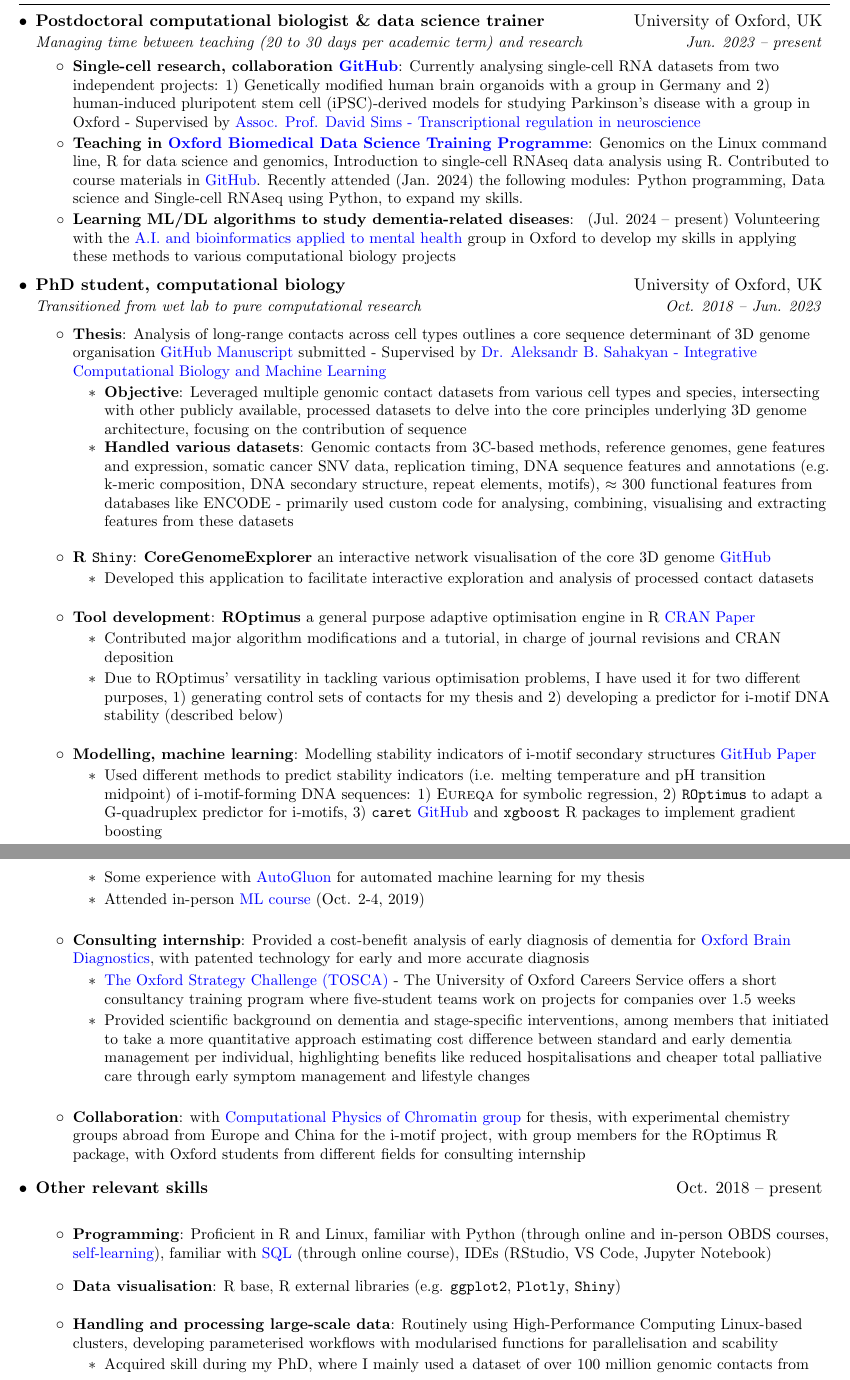
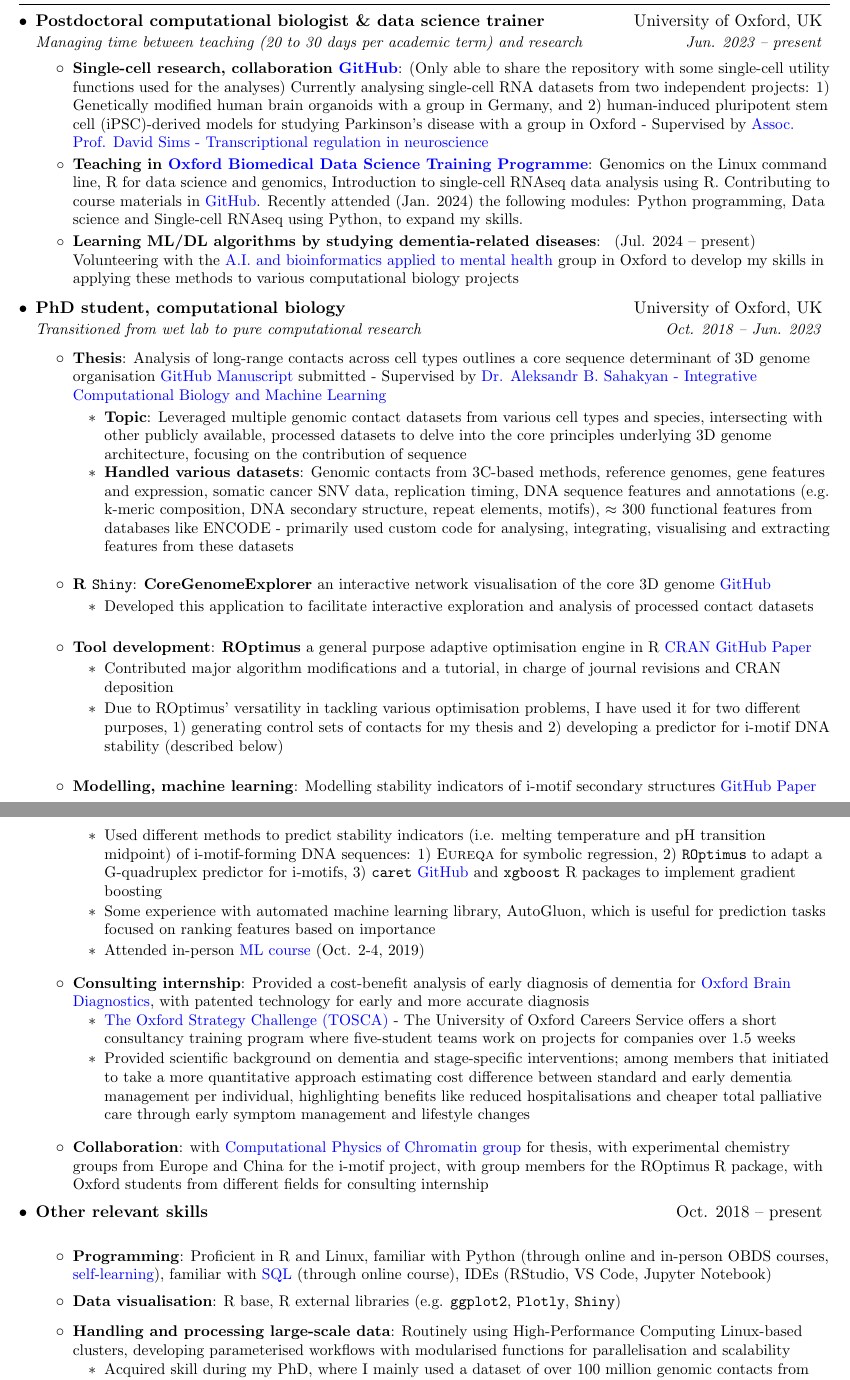
Before and after one commit to liezeltamon/cv-latest, a LaTeX document (main.tex): two parts of pages 1 and 2 of 2, joined at a grey line, cut so that both start at the same text. Compiled offline with pdfLaTeX.

Commit message:
Fix and test links, fix typos

```diff
--- a/main.tex
+++ b/main.tex
@@ -151,9 +120,9 @@
         \resumeSubheading
         {Postdoctoral computational biologist \& data science trainer}{University of Oxford, UK}{Managing time between teaching (20 to 30 days per academic term) and research}{Jun. 2023 -- present}
             \resumeItemListStart
-                \resumeItem{Single-cell research, collaboration \href{https://github.com/liezeltamon/utils/tree/main/R}{GitHub}}{Currently analysing single-cell RNA datasets from two independent projects: 1) Genetically modified human brain organoids with a group in Germany and 2) human-induced pluripotent stem cell (iPSC)-derived models for studying Parkinson's disease with a group in Oxford - Supervised by \href{https://www.rdm.ox.ac.uk/people/david-sims}{Assoc. Prof. David Sims - Transcriptional regulation in neuroscience}}
-                \resumeItem{Teaching in \href{https://www.imm.ox.ac.uk/research/units-and-centres/mrc-wimm-centre-for-computational-biology/training/oxford-biomedical-data-science-training-programme}{Oxford Biomedical Data Science Training Programme}}{Genomics on the Linux command line, R for data science and genomics, Introduction to single-cell RNAseq data analysis using R. Contributed to course materials in {\href{https://github.com/kevinrue/OBDS_slides}{GitHub}}. Recently attended (Jan. 2024) the following modules: Python programming, Data science and Single-cell RNAseq using Python, to expand my skills.}
-                 \resumeItem{Learning ML/DL algorithms to study dementia-related diseases}{ (Jul. 2024 -- present) Volunteering with the \href{https://www.psych.ox.ac.uk/team/alejo-nevado-holgado}{A.I. and bioinformatics applied to mental health} group in Oxford to develop my skills in applying these methods to various computational biology projects}
+                \resumeItem{Single-cell research, collaboration \href{https://github.com/liezeltamon/utils/tree/main/R}{GitHub}} {(Only able to share the repository with some single-cell utility functions used for the analyses) Currently analysing single-cell RNA datasets from two independent projects: 1) Genetically modified human brain organoids with a group in Germany, and 2) human-induced pluripotent stem cell (iPSC)-derived models for studying Parkinson's disease with a group in Oxford - Supervised by \href{https://www.rdm.ox.ac.uk/people/david-sims}{Assoc. Prof. David Sims - Transcriptional regulation in neuroscience}}
+                \resumeItem{Teaching in \href{https://www.imm.ox.ac.uk/research/units-and-centres/mrc-wimm-centre-for-computational-biology/training/oxford-biomedical-data-science-training-programme}{Oxford Biomedical Data Science Training Programme}}{Genomics on the Linux command line, R for data science and genomics, Introduction to single-cell RNAseq data analysis using R. Contributing to course materials in {\href{https://github.com/kevinrue/OBDS_slides}{GitHub}}. Recently attended (Jan. 2024) the following modules: Python programming, Data science and Single-cell RNAseq using Python, to expand my skills.}
+                 \resumeItem{Learning ML/DL algorithms by studying dementia-related diseases}{ (Jul. 2024 -- present) Volunteering with the \href{https://www.psych.ox.ac.uk/team/alejo-nevado-holgado}{A.I. and bioinformatics applied to mental health} group in Oxford to develop my skills in applying these methods to various computational biology projects}
             \resumeItemListEnd
         \resumeSubheading
         {PhD student, computational biology}{University of Oxford, UK}{Transitioned from wet lab to pure computational research}{Oct. 2018 -- Jun. 2023}
@@ -161,20 +130,20 @@
             \resumeItemListStart
                 \resumeItem{Thesis}{Analysis of long-range contacts across cell types outlines a core sequence determinant of 3D genome organisation \href{https://github.com/SahakyanLab/GenomicContactDynamics}{GitHub} \href{https://drive.google.com/file/d/1j3xg4ipr3ruG7vPtyXWO4wrDjJaRznfg/view?usp=share_link}{Manuscript} submitted - Supervised by \href{https://www.imm.ox.ac.uk/research/research-groups/sahakyan-group-integrative-computational-biology-and-machine-learning}{Dr. Aleksandr B. Sahakyan - Integrative Computational Biology and Machine Learning}}
                     \begin{itemize}
-                        \resumeItem {Objective}{Leveraged multiple genomic contact datasets from various cell types and species, intersecting with other publicly available, processed datasets to delve into the core principles underlying 3D genome architecture, focusing on the contribution of sequence}
-                        \resumeItem {Handled various datasets}{Genomic contacts from 3C-based methods, reference genomes, gene features and expression, somatic cancer SNV data, replication timing, DNA sequence features and annotations (e.g. k-meric composition, DNA secondary structure, repeat elements, motifs), $\approx$ 300 functional features from databases like ENCODE - primarily used custom code for analysing, combining, visualising and extracting features from these datasets}
+                        \resumeItem {Topic}{Leveraged multiple genomic contact datasets from various cell types and species, intersecting with other publicly available, processed datasets to delve into the core principles underlying 3D genome architecture, focusing on the contribution of sequence}
+                        \resumeItem {Handled various datasets}{Genomic contacts from 3C-based methods, reference genomes, gene features and expression, somatic cancer SNV data, replication timing, DNA sequence features and annotations (e.g. k-meric composition, DNA secondary structure, repeat elements, motifs), $\approx$ 300 functional features from databases like ENCODE - primarily used custom code for analysing, integrating, visualising and extracting features from these datasets}
                     \end{itemize}
             \resumeItemListEnd
 
             \resumeItemListStart
-                \resumeItem{R \texttt{Shiny}}{\textbf{CoreGenomeExplorer} an interactive network visualisation of the core 3D genome \href{https://github.com/SahakyanLab/CoreGenomeExplorer/tree/master}{GitHub}}
+                \resumeItem{R \texttt{Shiny}}{\textbf{CoreGenomeExplorer} an interactive network visualisation of the core 3D genome \href{https://github.com/liezeltamon/CoreGenomeExplorerLite}{GitHub}}
                     \begin{itemize}
                         \item {Developed this application to facilitate interactive exploration and analysis of processed contact datasets}
                     \end{itemize}
             \resumeItemListEnd
 
             \resumeItemListStart
-                \resumeItem{Tool development}{\textbf{ROptimus} a general purpose adaptive optimisation engine in R \href{https://cran.r-project.org/web/packages/ROptimus/index.html}{CRAN} \href{https://academic.oup.com/bioinformatics/article/39/5/btad292/7152277}{Paper}}
+                \resumeItem{Tool development}{\textbf{ROptimus} a general purpose adaptive optimisation engine in R \href{https://cran.r-project.org/web/packages/ROptimus/index.html}{CRAN} \href{https://github.com/SahakyanLab/ROptimus}{GitHub} \href{https://academic.oup.com/bioinformatics/article/39/5/btad292/7152277}{Paper}}
                     \begin{itemize}
                         \item {Contributed major algorithm modifications and a tutorial, in charge of journal revisions and CRAN deposition}
                         \item {Due to ROptimus' versatility in tackling various optimisation problems, I have used it for two different purposes, 1) generating control sets of contacts for my thesis and 2) developing a predictor for i-motif DNA stability (described below)}
@@ -185,7 +154,7 @@
                 \resumeItem{Modelling, machine learning}{Modelling stability indicators of i-motif secondary structures \href{https://github.com/SahakyanLab/iMotif_dev}{GitHub} \href{https://doi.org/10.1002/anie.202016801}{Paper}}
                     \begin{itemize}
                         \item {Used different methods to predict stability indicators (i.e. melting temperature and pH transition midpoint) of i-motif-forming DNA sequences: 1) \textsc{Eureqa} for symbolic regression, 2) \texttt{ROptimus} to adapt a G-quadruplex predictor for i-motifs, 3) \texttt{caret} \href{https://github.com/liezeltamon/ml-lib}{GitHub} and \texttt{xgboost} R packages to implement gradient boosting}
-                        \item {Some experience with \href{https://github.com/autogluon/autogluon}{AutoGluon} for automated machine learning for my thesis}
+                        \item {Some experience with automated machine learning library, AutoGluon, which is useful for prediction tasks focused on ranking features based on importance}
                         \item {Attended in-person \href{https://training.cam.ac.uk/course/bioinfo-ml}{ML course} (Oct. 2-4,
                         2019)}
                     \end{itemize}
@@ -195,12 +164,12 @@
                 \resumeItem{Consulting internship}{Provided a cost-benefit analysis of early diagnosis of dementia for \href{https://www.oxfordbraindiagnostics.com/}{Oxford Brain Diagnostics}, with patented technology for early and more accurate diagnosis}
                     \begin{itemize}
                         \item {\href{https://www.careers.ox.ac.uk/oxford-strategy-challenge}{The Oxford Strategy Challenge (TOSCA)} - The University of Oxford Careers Service offers a short consultancy training program where five-student teams work on projects for companies over 1.5 weeks}
-                        \item {Provided scientific background on dementia and stage-specific interventions, among members that initiated to take a more quantitative approach estimating cost difference between standard and early dementia management per individual, highlighting benefits like reduced hospitalisations and cheaper total palliative care through early symptom management and lifestyle changes}
+                        \item {Provided scientific background on dementia and stage-specific interventions; among members that initiated to take a more quantitative approach estimating cost difference between standard and early dementia management per individual, highlighting benefits like reduced hospitalisations and cheaper total palliative care through early symptom management and lifestyle changes}
                     \end{itemize}
             \resumeItemListEnd
 
             \resumeItemListStart
-                \resumeItem{Collaboration}{with \href{http://www.collepardolab.org/}{Computational Physics of Chromatin group} for thesis, with experimental chemistry groups abroad from Europe and China for the i-motif project, with group members for the ROptimus R package, with Oxford students from different fields for consulting internship}
+                \resumeItem{Collaboration}{with \href{http://www.collepardolab.org/}{Computational Physics of Chromatin group} for thesis, with experimental chemistry groups from Europe and China for the i-motif project, with group members for the ROptimus R package, with Oxford students from different fields for consulting internship}
             \resumeItemListEnd
 
         \resumeSubheading
@@ -214,7 +183,7 @@
             \resumeItemListEnd
 
             \resumeItemListStart
-                \resumeItem{Handling and processing large-scale data}{Routinely using High-Performance Computing Linux-based clusters, developing parameterised workflows with modularised functions for parallelisation and scability}
+                \resumeItem{Handling and processing large-scale data}{Routinely using High-Performance Computing Linux-based clusters, developing parameterised workflows with modularised functions for parallelisation and scalability}
                     \begin{itemize}
                         \item {Acquired skill during my PhD, where I mainly used a dataset of over 100 million genomic contacts from multiple cell types}
                     \end{itemize}
```
Also changed, not shown: main.tex (35 more changed lines).
